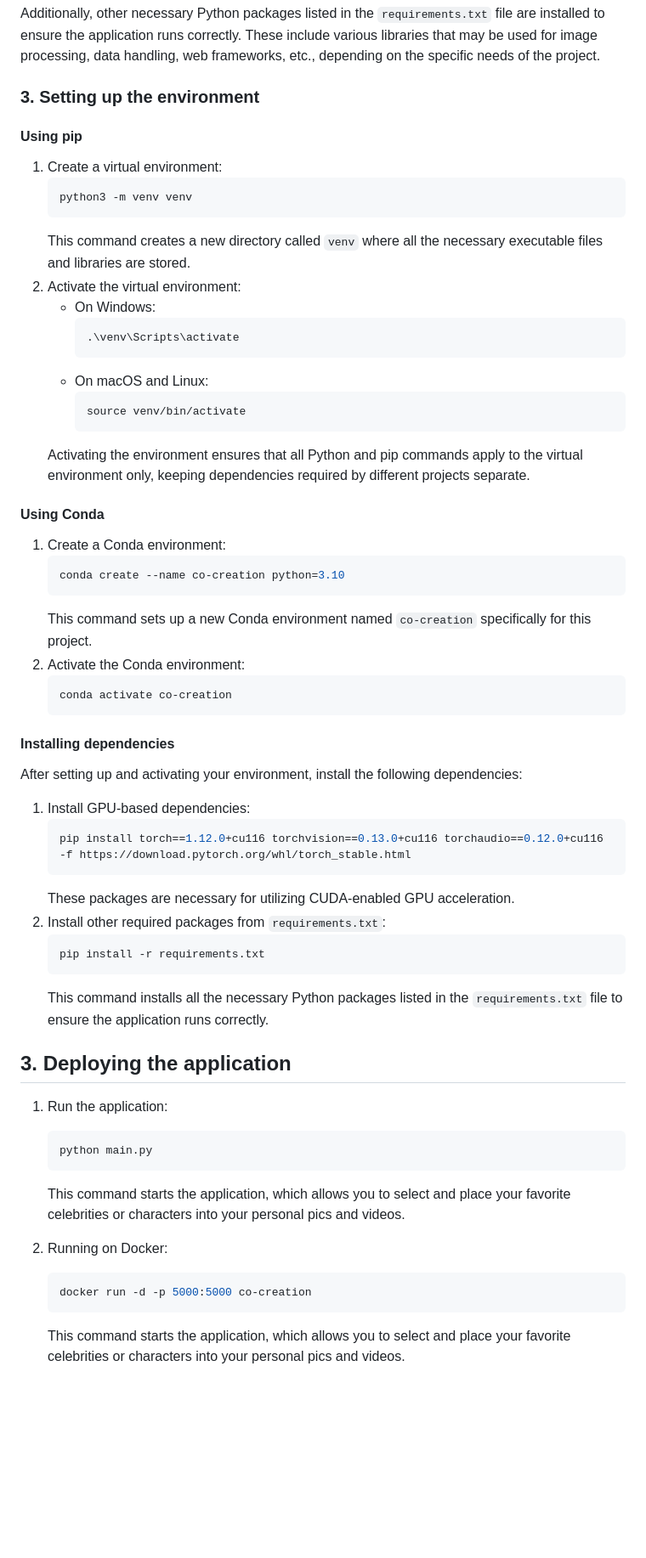
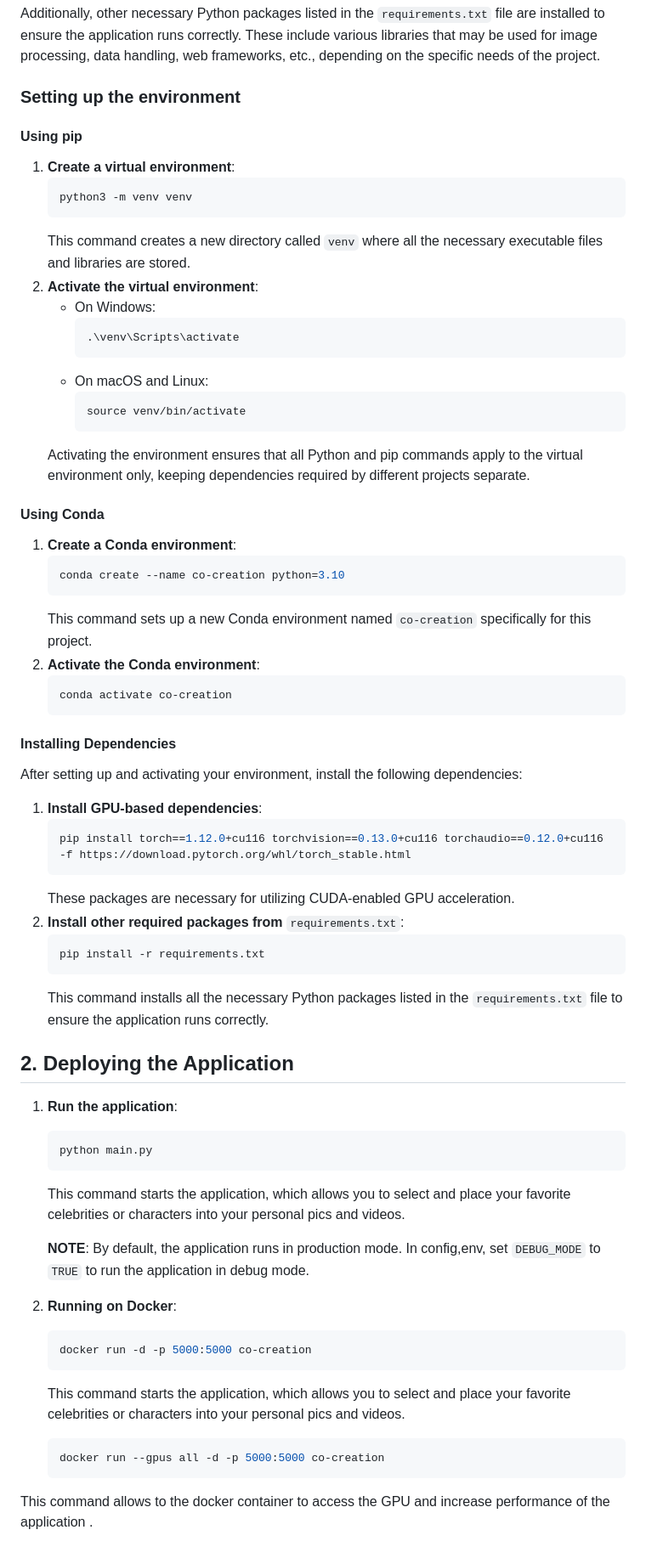
Before and after one commit to gul-dan-van/shadow-projection, a Markdown page: README.md, the part around the change printed below. Shown: that part at 85% size. Rendered like a GitHub page; blank space fills up the shorter version.

````diff
--- a/README.md
+++ b/README.md
@@ -22,15 +19,15 @@ These packages are specified in the `requirements.txt` file and are also install
 Additionally, other necessary Python packages listed in the `requirements.txt` file are installed to ensure the application runs correctly. These include various libraries that may be used for image processing, data handling, web frameworks, etc., depending on the specific needs of the project.
 
 
-### 3. Setting up the environment
+### Setting up the environment
 
 #### Using pip
-1. Create a virtual environment:
+1. **Create a virtual environment**:
    ```bash
    python3 -m venv venv
    ```
    This command creates a new directory called `venv` where all the necessary executable files and libraries are stored.
-2. Activate the virtual environment:
+2. **Activate the virtual environment**:
    - On Windows:
      ```bash
      .\venv\Scripts\activate
@@ -42,39 +39,46 @@ Additionally, other necessary Python packages listed in the `requirements.txt` f
    Activating the environment ensures that all Python and pip commands apply to the virtual environment only, keeping dependencies required by different projects separate.
 
 #### Using Conda
-1. Create a Conda environment:
+1. **Create a Conda environment**:
    ```bash
    conda create --name co-creation python=3.10
    ```
    This command sets up a new Conda environment named `co-creation` specifically for this project.
-2. Activate the Conda environment:
+2. **Activate the Conda environment**:
    ```bash
    conda activate co-creation
    ```
 
-#### Installing dependencies
+#### Installing Dependencies
 After setting up and activating your environment, install the following dependencies:
-1. Install GPU-based dependencies:
+1. **Install GPU-based dependencies**:
    ```bash
    pip install torch==1.12.0+cu116 torchvision==0.13.0+cu116 torchaudio==0.12.0+cu116 -f https://download.pytorch.org/whl/torch_stable.html
    ```
    These packages are necessary for utilizing CUDA-enabled GPU acceleration.
-2. Install other required packages from `requirements.txt`:
+2. **Install other required packages from** `requirements.txt`:
    ```bash
    pip install -r requirements.txt
    ```
    This command installs all the necessary Python packages listed in the `requirements.txt` file to ensure the application runs correctly.
 
 
-## 3. Deploying the application
-1. Run the application:
+## 2. Deploying the Application
+1. **Run the application**:
    ```bash
    python main.py
    ```
    This command starts the application, which allows you to select and place your favorite celebrities or characters into your personal pics and videos.
 
-2. Running on Docker:
+	**NOTE**: By default, the application runs in production mode. In config,env, set `DEBUG_MODE` to `TRUE` to run the application in 	debug mode.
+
+2. **Running on Docker**:
    ```bash
    docker run -d -p 5000:5000 co-creation
    ```
    This command starts the application, which allows you to select and place your favorite celebrities or characters into your personal pics and videos.
+
+   ```bash
+   docker run --gpus all -d -p 5000:5000 co-creation
+   ```
+ This command allows to the docker container to access the GPU and increase performance of the application .
````
Also changed, not shown: other parts of README.md (+1 -4 lines).
